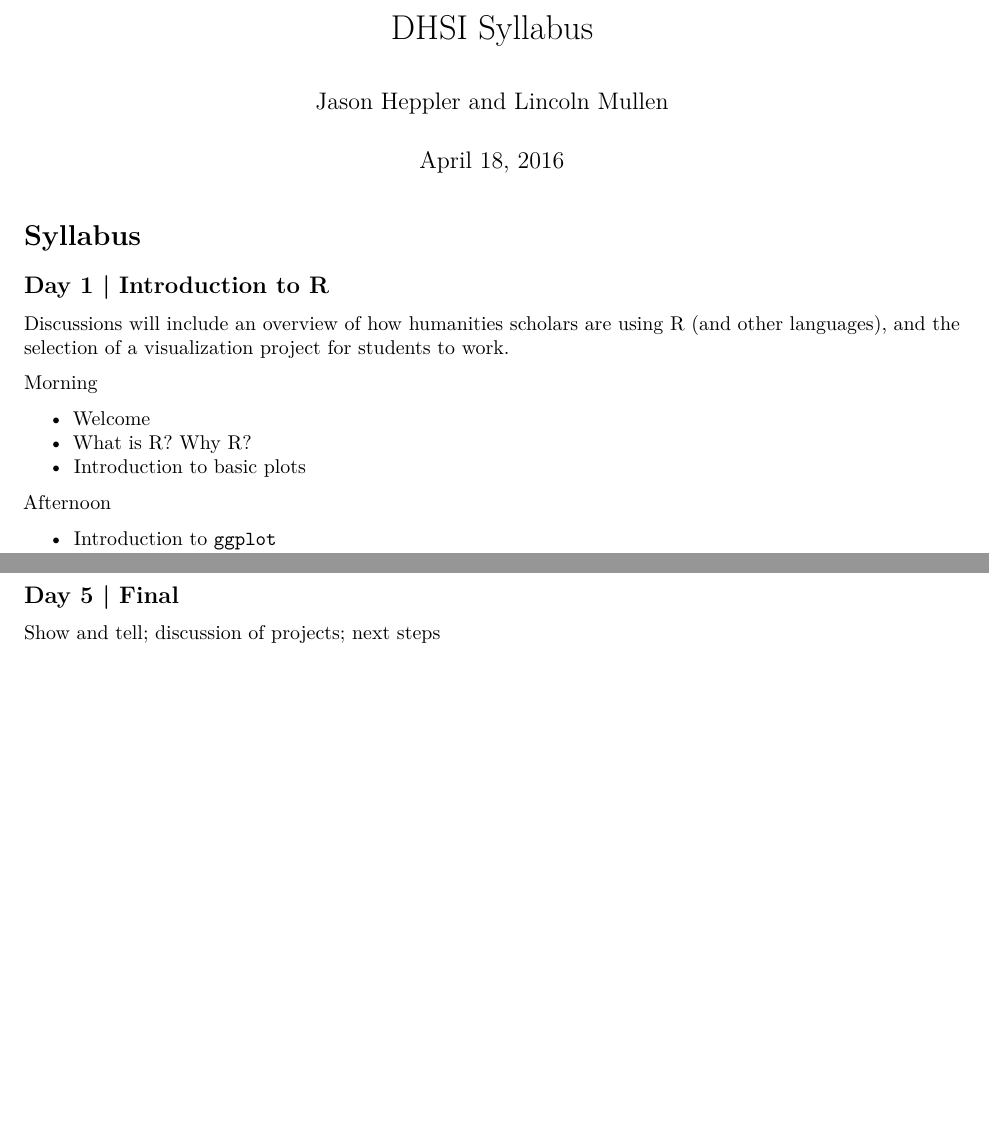
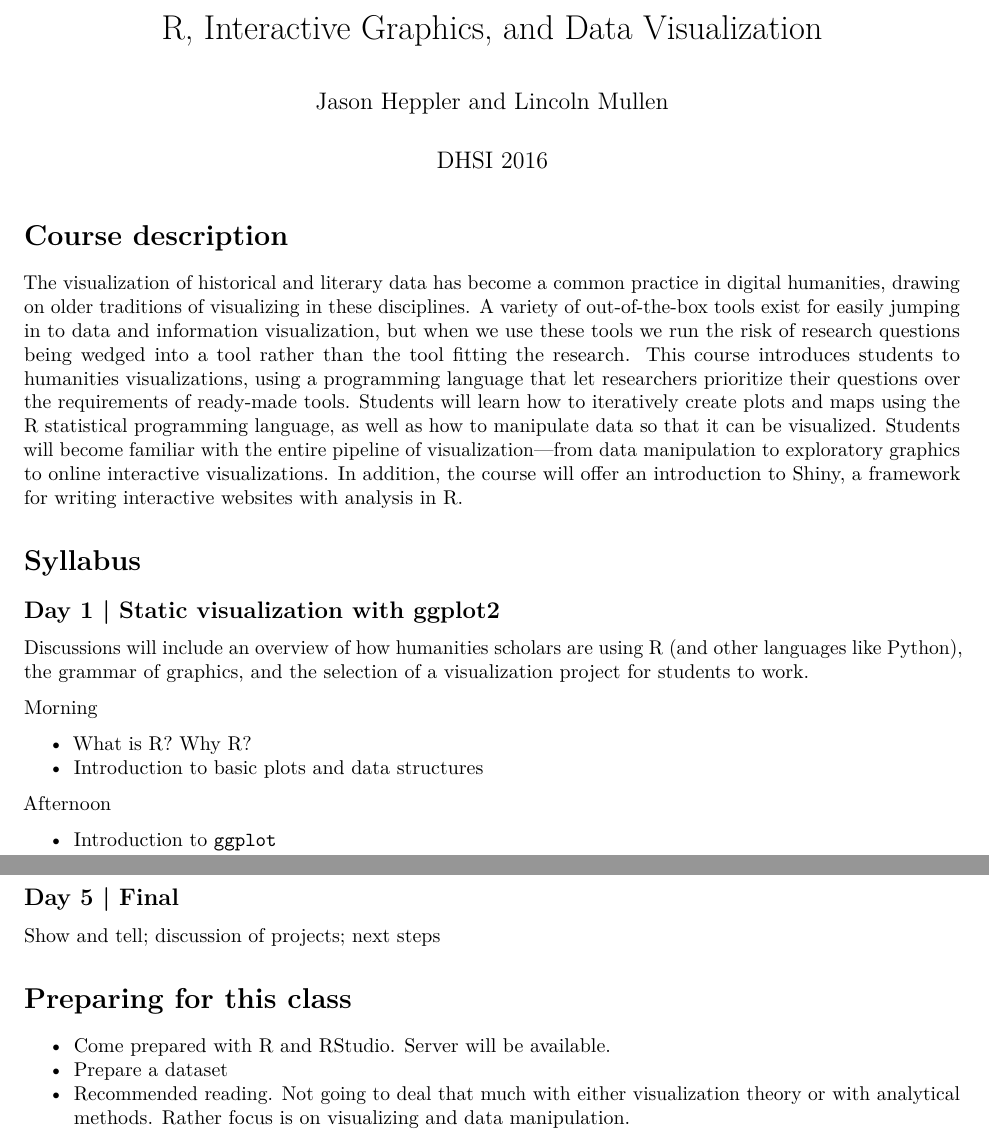
Before and after one commit to hepplerj/dhsi2016-visualization, an R Markdown document (syllabus.Rmd): two parts of pages 1 and 2 of 2 before the commit and two parts of pages 1 and 3 of 3 after it, joined at a grey line, cut at the place of the change, the shorter picture padded with empty space. Rendered offline with R 4.5, knitr and Pandoc, then LaTeX, with nearby package versions.

Commit message:
Course description

````diff
--- a/syllabus.Rmd
+++ b/syllabus.Rmd
@@ -1,7 +1,7 @@
 ---
-title: "DHSI Syllabus"
+date: "DHSI 2016"
 author: "Jason Heppler and Lincoln Mullen"
-date: "April 18, 2016"
+title: "R, Interactive Graphics, and Data Visualization"
 output: pdf_document
 ---
 
@@ -9,17 +9,20 @@ output: pdf_document
 knitr::opts_chunk$set(echo = TRUE)
 ```
 
+# Course description
+
+The visualization of historical and literary data has become a common practice in digital humanities, drawing on older traditions of visualizing in these disciplines. A variety of out-of-the-box tools exist for easily jumping in to data and information visualization, but when we use these tools we run the risk of research questions being wedged into a tool rather than the tool fitting the research. This course introduces students to humanities visualizations, using a programming language that let researchers prioritize their questions over the requirements of ready-made tools. Students will learn how to iteratively create plots and maps using the R statistical programming language, as well as how to manipulate data so that it can be visualized. Students will become familiar with the entire pipeline of visualization---from data manipulation to exploratory graphics to online interactive visualizations. In addition, the course will offer an introduction to Shiny, a framework for writing interactive websites with analysis in R.
+
 # Syllabus
 
-## Day 1 | Introduction to R
+## Day 1 | Static visualization with ggplot2
 
-Discussions will include an overview of how humanities scholars are using R (and other languages), and the selection of a visualization project for students to work.
+Discussions will include an overview of how humanities scholars are using R (and other languages like Python), the grammar of graphics, and the selection of a visualization project for students to work.
 
 Morning
 
-- Welcome
 - What is R? Why R?
-- Introduction to basic plots
+- Introduction to basic plots and data structures
 
 Afternoon
 
@@ -112,3 +115,9 @@ Scott Weingart, "[Demystifying Networks, Parts I & II](http://journalofdigitalhu
 ## Day 5 | Final
 
 Show and tell; discussion of projects; next steps
+
+# Preparing for this class
+
+- Come prepared with R and RStudio. Server will be available.
+- Prepare a dataset
+- Recommended reading. Not going to deal that much with either visualization theory or with analytical methods. Rather focus is on visualizing and data manipulation.
````
